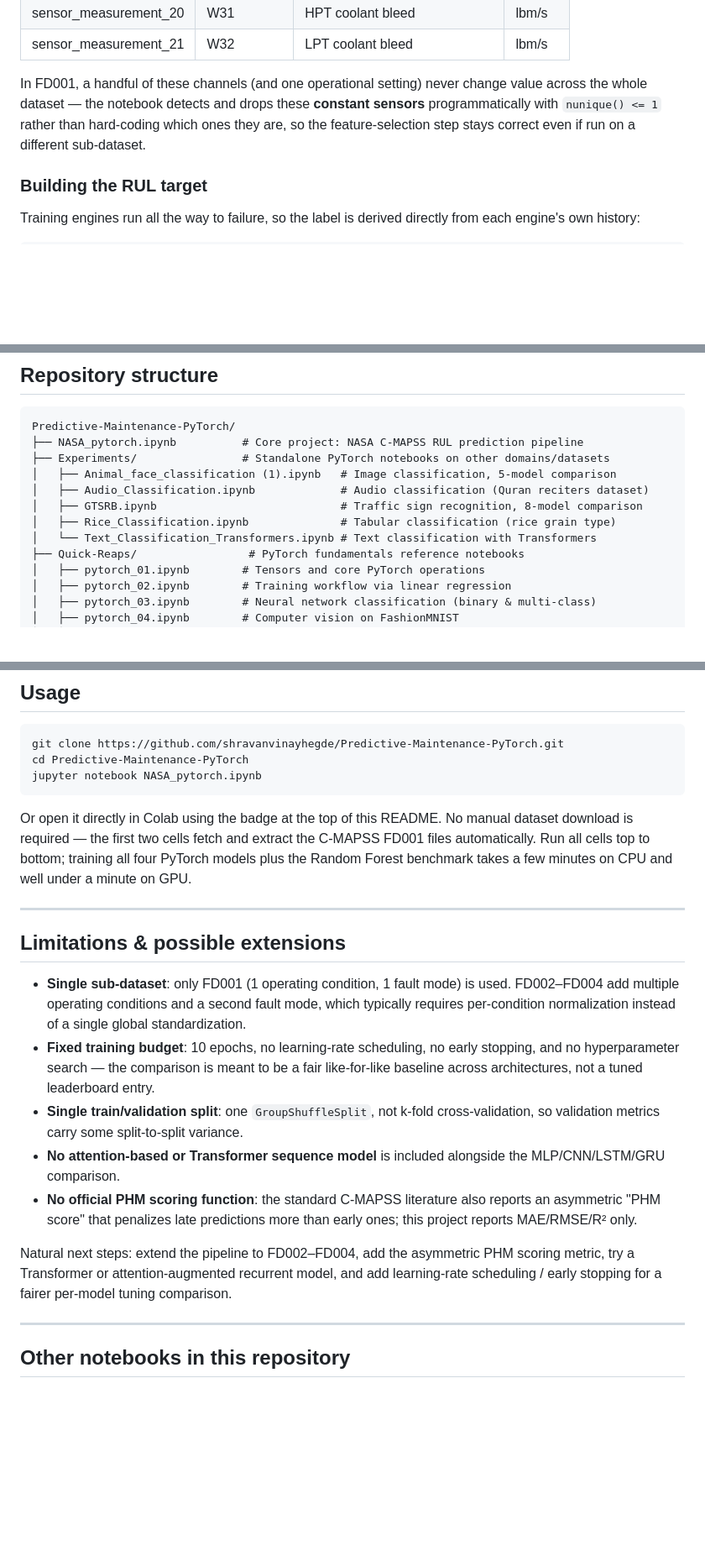
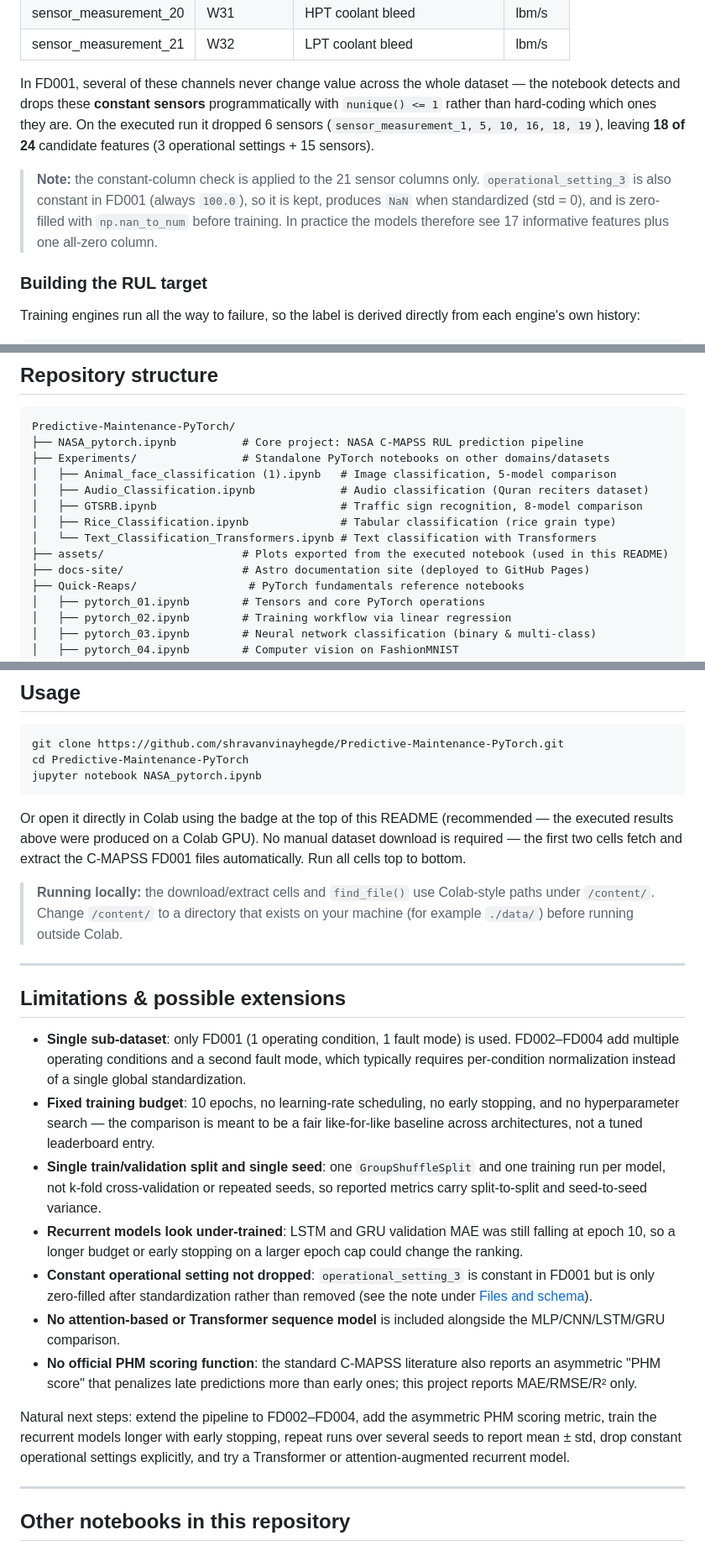
Before and after one commit to shravanvinayhegde/Predictive-Maintenance-PyTorch, a Markdown page: README.md, 3 parts joined by grey strips. Shown at 84% size. GitHub-like rendering; blank space fills up the shorter version.

````diff
--- a/README.md
+++ b/README.md
@@ -98,7 +100,9 @@ The archive is a **zip nested inside a zip** (the outer download wraps a folder
 | sensor_measurement_20 | W31 | HPT coolant bleed | lbm/s |
 | sensor_measurement_21 | W32 | LPT coolant bleed | lbm/s |
 
-In FD001, a handful of these channels (and one operational setting) never change value across the whole dataset — the notebook detects and drops these **constant sensors** programmatically with `nunique() <= 1` rather than hard-coding which ones they are, so the feature-selection step stays correct even if run on a different sub-dataset.
+In FD001, several of these channels never change value across the whole dataset — the notebook detects and drops these **constant sensors** programmatically with `nunique() <= 1` rather than hard-coding which ones they are. On the executed run it dropped 6 sensors (`sensor_measurement_1, 5, 10, 16, 18, 19`), leaving **18 of 24** candidate features (3 operational settings + 15 sensors).
+
+> **Note:** the constant-column check is applied to the 21 sensor columns only. `operational_setting_3` is also constant in FD001 (always `100.0`), so it is kept, produces `NaN` when standardized (std = 0), and is zero-filled with `np.nan_to_num` before training. In practice the models therefore see 17 informative features plus one all-zero column.
 
 ### Building the RUL target
 
@@ -129,6 +133,8 @@ Predictive-Maintenance-PyTorch/
 │   ├── GTSRB.ipynb                            # Traffic sign recognition, 8-model comparison
 │   ├── Rice_Classification.ipynb              # Tabular classification (rice grain type)
 │   └── Text_Classification_Transformers.ipynb # Text classification with Transformers
+├── assets/                     # Plots exported from the executed notebook (used in this README)
+├── docs-site/                  # Astro documentation site (deployed to GitHub Pages)
 ├── Quick-Reaps/                 # PyTorch fundamentals reference notebooks
 │   ├── pytorch_01.ipynb        # Tensors and core PyTorch operations
 │   ├── pytorch_02.ipynb        # Training workflow via linear regression
@@ -228,7 +279,9 @@ cd Predictive-Maintenance-PyTorch
 jupyter notebook NASA_pytorch.ipynb
 ```
 
-Or open it directly in Colab using the badge at the top of this README. No manual dataset download is required — the first two cells fetch and extract the C-MAPSS FD001 files automatically. Run all cells top to bottom; training all four PyTorch models plus the Random Forest benchmark takes a few minutes on CPU and well under a minute on GPU.
+Or open it directly in Colab using the badge at the top of this README (recommended — the executed results above were produced on a Colab GPU). No manual dataset download is required — the first two cells fetch and extract the C-MAPSS FD001 files automatically. Run all cells top to bottom.
+
+> **Running locally:** the download/extract cells and `find_file()` use Colab-style paths under `/content/`. Change `/content/` to a directory that exists on your machine (for example `./data/`) before running outside Colab.
 
 ---
 
@@ -236,11 +289,13 @@ Or open it directly in Colab using the badge at the top of this README. No manua
 
 - **Single sub-dataset**: only FD001 (1 operating condition, 1 fault mode) is used. FD002–FD004 add multiple operating conditions and a second fault mode, which typically requires per-condition normalization instead of a single global standardization.
 - **Fixed training budget**: 10 epochs, no learning-rate scheduling, no early stopping, and no hyperparameter search — the comparison is meant to be a fair like-for-like baseline across architectures, not a tuned leaderboard entry.
-- **Single train/validation split**: one `GroupShuffleSplit`, not k-fold cross-validation, so validation metrics carry some split-to-split variance.
+- **Single train/validation split and single seed**: one `GroupShuffleSplit` and one training run per model, not k-fold cross-validation or repeated seeds, so reported metrics carry split-to-split and seed-to-seed variance.
+- **Recurrent models look under-trained**: LSTM and GRU validation MAE was still falling at epoch 10, so a longer budget or early stopping on a larger epoch cap could change the ranking.
+- **Constant operational setting not dropped**: `operational_setting_3` is constant in FD001 but is only zero-filled after standardization rather than removed (see the note under [Files and schema](#files-and-schema)).
 - **No attention-based or Transformer sequence model** is included alongside the MLP/CNN/LSTM/GRU comparison.
 - **No official PHM scoring function**: the standard C-MAPSS literature also reports an asymmetric "PHM score" that penalizes late predictions more than early ones; this project reports MAE/RMSE/R² only.
 
-Natural next steps: extend the pipeline to FD002–FD004, add the asymmetric PHM scoring metric, try a Transformer or attention-augmented recurrent model, and add learning-rate scheduling / early stopping for a fairer per-model tuning comparison.
+Natural next steps: extend the pipeline to FD002–FD004, add the asymmetric PHM scoring metric, train the recurrent models longer with early stopping, repeat runs over several seeds to report mean ± std, drop constant operational settings explicitly, and try a Transformer or attention-augmented recurrent model.
 
 ---
 
````
Also changed, not shown: other parts of README.md (+57 -10 lines).
